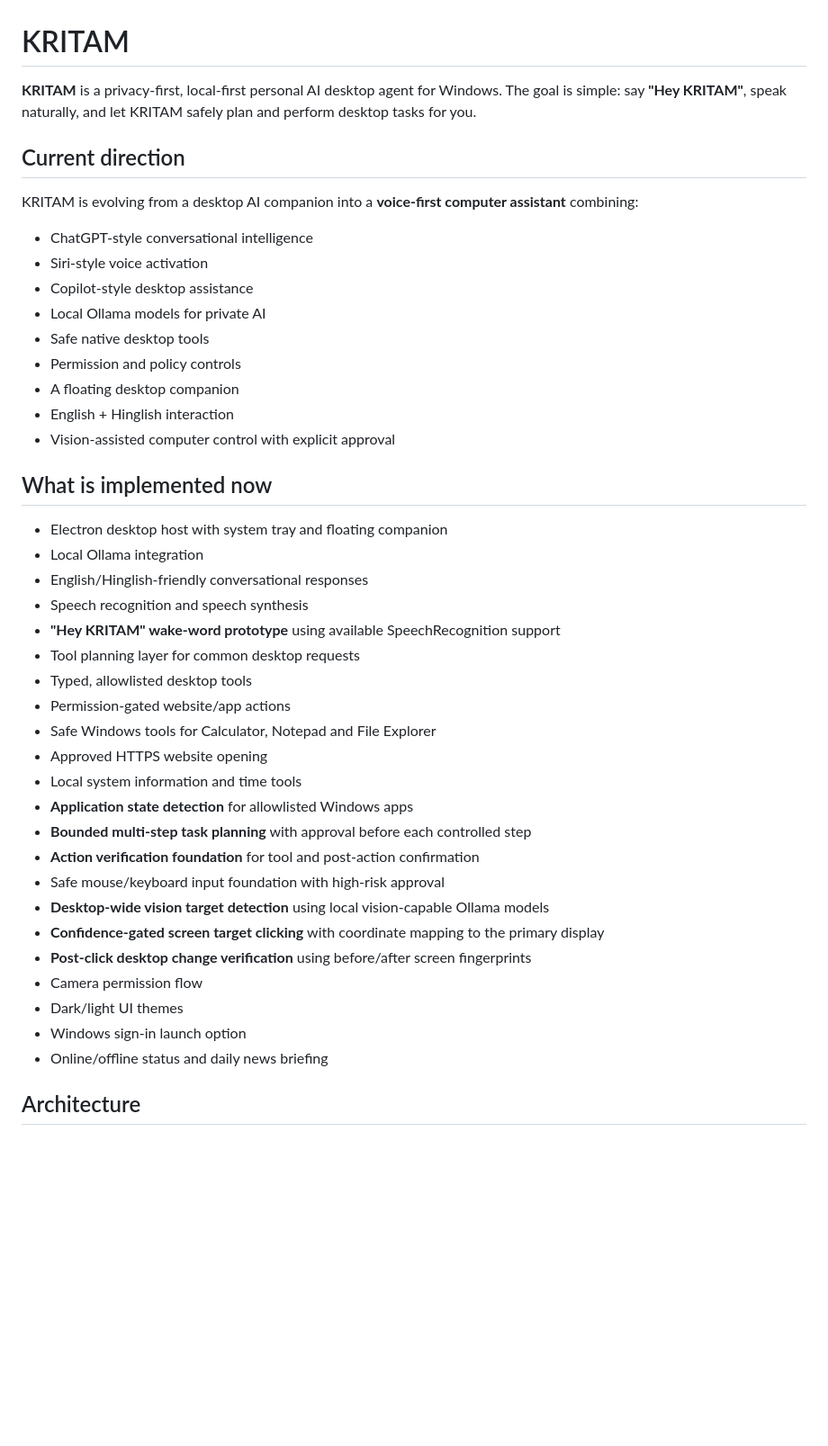
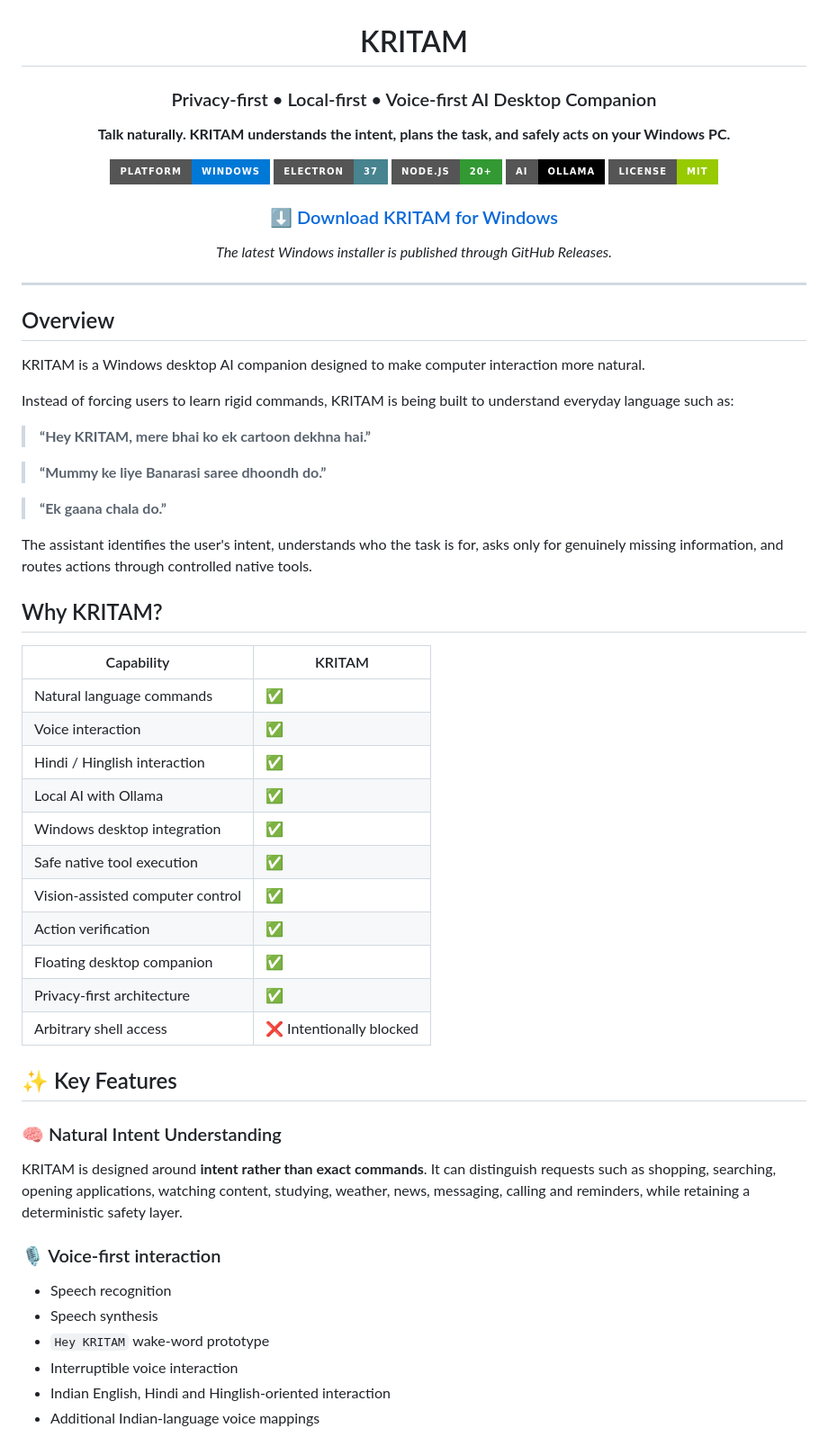
Before and after one commit to Deepanshu779/KRITAM, a Markdown page: README.md, the part around one of its changes. Shown at 90% size. Rendered like a GitHub page; badges without logos; blank space fills up the shorter version.

Commit message:
Rewrite README as professional KRITAM product documentation

```diff
--- a/README.md
+++ b/README.md
@@ -1,44 +3,65 @@
 # KRITAM
 
-**KRITAM** is a privacy-first, local-first personal AI desktop agent for Windows. The goal is simple: say **"Hey KRITAM"**, speak naturally, and let KRITAM safely plan and perform desktop tasks for you.
+### Privacy-first • Local-first • Voice-first AI Desktop Companion
 
-## Current direction
+**Talk naturally. KRITAM understands the intent, plans the task, and safely acts on your Windows PC.**
 
-KRITAM is evolving from a desktop AI companion into a **voice-first computer assistant** combining:
+[![Platform](https://img.shields.io/badge/Platform-Windows-0078D6?style=for-the-badge&logo=windows)](https://github.com/Deepanshu779/KRITAM)
+[![Electron](https://img.shields.io/badge/Electron-37-47848F?style=for-the-badge&logo=electron)](https://www.electronjs.org/)
+[![Node.js](https://img.shields.io/badge/Node.js-20+-339933?style=for-the-badge&logo=node.js)](https://nodejs.org/)
+[![AI](https://img.shields.io/badge/AI-Ollama-black?style=for-the-badge)](https://ollama.com/)
+[![License](https://img.shields.io/badge/License-MIT-green?style=for-the-badge)](LICENSE)
 
-- ChatGPT-style conversational intelligence
-- Siri-style voice activation
-- Copilot-style desktop assistance
-- Local Ollama models for private AI
-- Safe native desktop tools
-- Permission and policy controls
-- A floating desktop companion
-- English + Hinglish interaction
-- Vision-assisted computer control with explicit approval
+### [⬇️ Download KRITAM for Windows](../../releases/latest)
 
-## What is implemented now
+*The latest Windows installer is published through GitHub Releases.*
 
-- Electron desktop host with system tray and floating companion
-- Local Ollama integration
-- English/Hinglish-friendly conversational responses
-- Speech recognition and speech synthesis
-- **"Hey KRITAM" wake-word prototype** using available SpeechRecognition support
-- Tool planning layer for common desktop requests
-- Typed, allowlisted desktop tools
-- Permission-gated website/app actions
-- Safe Windows tools for Calculator, Notepad and File Explorer
-- Approved HTTPS website opening
-- Local system information and time tools
-- **Application state detection** for allowlisted Windows apps
-- **Bounded multi-step task planning** with approval before each controlled step
-- **Action verification foundation** for tool and post-action confirmation
-- Safe mouse/keyboard input foundation with high-risk approval
-- **Desktop-wide vision target detection** using local vision-capable Ollama models
-- **Confidence-gated screen target clicking** with coordinate mapping to the primary display
-- **Post-click desktop change verification** using before/after screen fingerprints
-- Camera permission flow
-- Dark/light UI themes
-- Windows sign-in launch option
-- Online/offline status and daily news briefing
+</div>
 
-## Architecture
+---
+
+## Overview
+
+KRITAM is a Windows desktop AI companion designed to make computer interaction more natural.
+
+Instead of forcing users to learn rigid commands, KRITAM is being built to understand everyday language such as:
+
+> **“Hey KRITAM, mere bhai ko ek cartoon dekhna hai.”**
+
+> **“Mummy ke liye Banarasi saree dhoondh do.”**
+
+> **“Ek gaana chala do.”**
+
+The assistant identifies the user's intent, understands who the task is for, asks only for genuinely missing information, and routes actions through controlled native tools.
+
+## Why KRITAM?
+
+| Capability | KRITAM |
+|---|---|
+| Natural language commands | ✅ |
+| Voice interaction | ✅ |
+| Hindi / Hinglish interaction | ✅ |
+| Local AI with Ollama | ✅ |
+| Windows desktop integration | ✅ |
+| Safe native tool execution | ✅ |
+| Vision-assisted computer control | ✅ |
+| Action verification | ✅ |
+| Floating desktop companion | ✅ |
+| Privacy-first architecture | ✅ |
+| Arbitrary shell access | ❌ Intentionally blocked |
+
+## ✨ Key Features
+
+### 🧠 Natural Intent Understanding
+
+KRITAM is designed around **intent rather than exact commands**. It can distinguish requests such as shopping, searching, opening applications, watching content, studying, weather, news, messaging, calling and reminders, while retaining a deterministic safety layer.
+
+### 🎙️ Voice-first interaction
+
+- Speech recognition
+- Speech synthesis
+- `Hey KRITAM` wake-word prototype
+- Interruptible voice interaction
+- Indian English, Hindi and Hinglish-oriented interaction
+- Additional Indian-language voice mappings
+
```
Also changed, not shown: other parts of README.md (+262 -135 lines).
